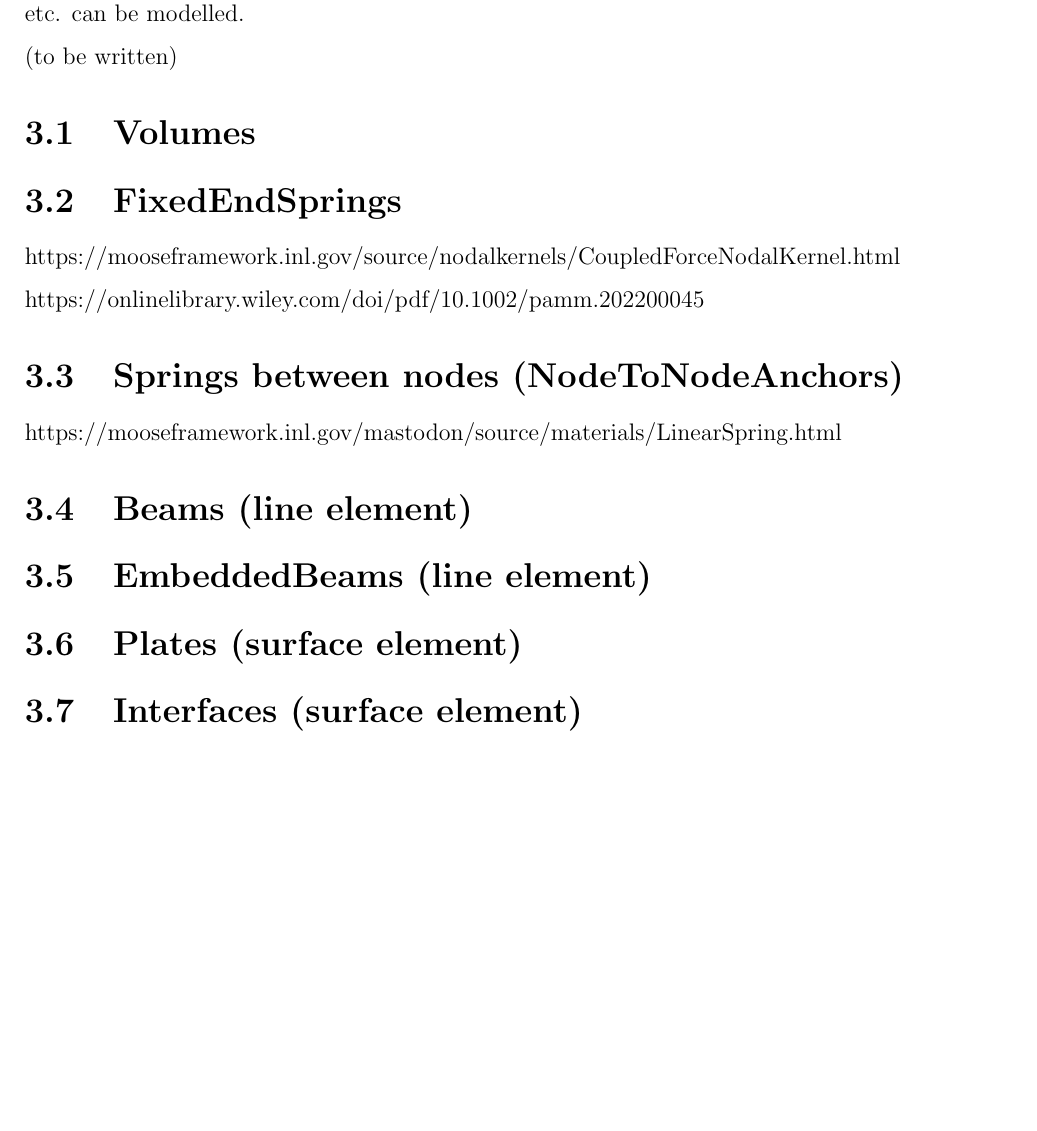
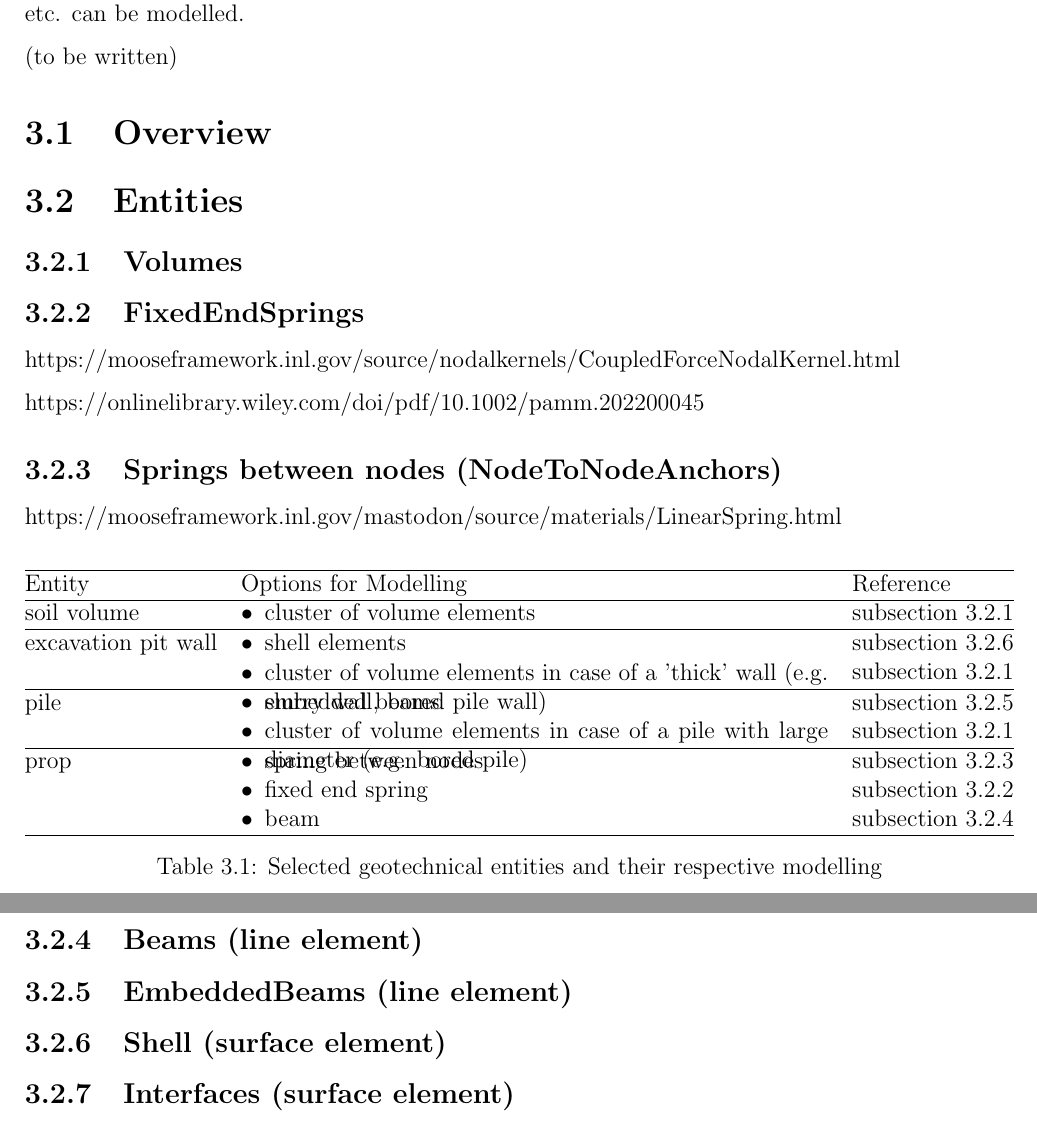
Before and after one commit to jmeier/geotechnical-simulations-with-moose, a LaTeX document (geotechnical-simulations-with-moose.tex, which reads src/chapters/entities.tex): part of page 6 of 11 before the commit and two parts of pages 6 and 7 of 12 after it, the two joined at a grey line, cut so that both start at the same text, the shorter picture padded with empty space. Compiled offline with pdfLaTeX.

Commit message:
some work in chapter on geom. entities

```diff
--- a/geotechnical-simulations-with-moose.tex
+++ b/geotechnical-simulations-with-moose.tex
@@ -9,6 +9,10 @@
     \usepackage{graphicx}
     \usepackage[edges]{forest}
     \usetikzlibrary{decorations.pathreplacing}
+
+    % tables
+    \usepackage{tabularx,array,booktabs}
+    \newcolumntype{Y}{>{\centering\arraybackslash}X} % for centering tables in tabularx
 
     % Related to math
     \usepackage{amsmath,amssymb,amsfonts,amsthm}
@@ -79,6 +83,10 @@
         \texttt{\textcolor{blue}{#1}}%
     }
 
+    \newcommandx{\bulleted}[1]{%
+        \begin{itemize}[wide=0pt, leftmargin=*, noitemsep, topsep=0pt, label=\textbullet, before=\vspace{-\dimexpr\baselineskip - 6pt}, after=\vspace*{-\dimexpr\baselineskip}]\item #1 \end{itemize}%
+    }
+
     \usepackage{filemod}
 
     \tikzstyle{startstop} = [rectangle, rounded corners, minimum width=3cm,
--- a/src/chapters/entities.tex
+++ b/src/chapters/entities.tex
@@ -3,23 +3,107 @@ structures, loads etc. can be modelled.
 
 (to be written)
 
-\section{Volumes}
+\section{Overview}
 
-\section{FixedEndSprings}
+\begin{table}
+    \begin{tabularx}{\textwidth}{@{}lXl@{}}
+        \hline
+        Entity
+         &
+        Options for Modelling
+         &
+        Reference
+        \\
+
+        \hline
+        soil volume
+         &
+        \bulleted{cluster of volume elements}
+         &
+        \autoref{chap:entities-volume}
+        \\
+
+        \hline
+        excavation pit wall
+         &
+        \bulleted{shell elements}
+         &
+        \autoref{chap:entities-shell}
+        \\
+
+         &
+        \bulleted{cluster of volume elements in case of a 'thick' wall (e.g. slurry wall, bored pile wall)}
+         &
+        \autoref{chap:entities-volume}
+        \\
+
+        \hline
+        pile
+         &
+        \bulleted{embedded beams}
+         &
+        \autoref{chap:entities-embedded-beams}
+        \\
+
+         &
+        \bulleted{cluster of volume elements in case of a pile with large diameter (e.g. bored pile)}
+         &
+        \autoref{chap:entities-volume}
+        \\
+
+        \hline
+        prop
+         &
+        \bulleted{spring between nodes}
+         &
+        \autoref{chap:entities-springs}
+        \\
+
+         &
+        \bulleted{fixed end spring}
+         &
+        \autoref{chap:entities-fixed-end-springs}
+        \\
+
+         &
+        \bulleted{beam}
+
+         &
+        \autoref{chap:entities-beams}
+        \\
+
+        \hline
+    \end{tabularx}
+    \caption{Selected geotechnical entities and their respective modelling}
+    \label{tab:myfirsttable}
+\end{table}
+
+\section{Entities}
+% \label{chap:entities}
+
+\subsection{Volumes}
+\label{chap:entities-volume}
+
+\subsection{FixedEndSprings}
+\label{chap:entities-fixed-end-springs}
 
 https://mooseframework.inl.gov/source/nodalkernels/CoupledForceNodalKernel.html
 
 https://onlinelibrary.wiley.com/doi/pdf/10.1002/pamm.202200045
 
-\section{Springs between nodes (NodeToNodeAnchors)}
+\subsection{Springs between nodes (NodeToNodeAnchors)}
+\label{chap:entities-springs}
 
 https://mooseframework.inl.gov/mastodon/source/materials/LinearSpring.html
 
-\section{Beams (line element)}
+\subsection{Beams (line element)}
+\label{chap:entities-beams}
 
-\section{EmbeddedBeams (line element)}
+\subsection{EmbeddedBeams (line element)}
+\label{chap:entities-embedded-beams}
 
-\section{Plates (surface element)}
+\subsection{Shell (surface element)}
+\label{chap:entities-shell}
 
-\section{Interfaces (surface element)}
+\subsection{Interfaces (surface element)}
 
```
Also changed, not shown: src/chapters/introduction.tex (+7 -6 lines), geotechnical-simulations-with-moose.pdf, src/chapters/entities.tex (4 more changed lines).
